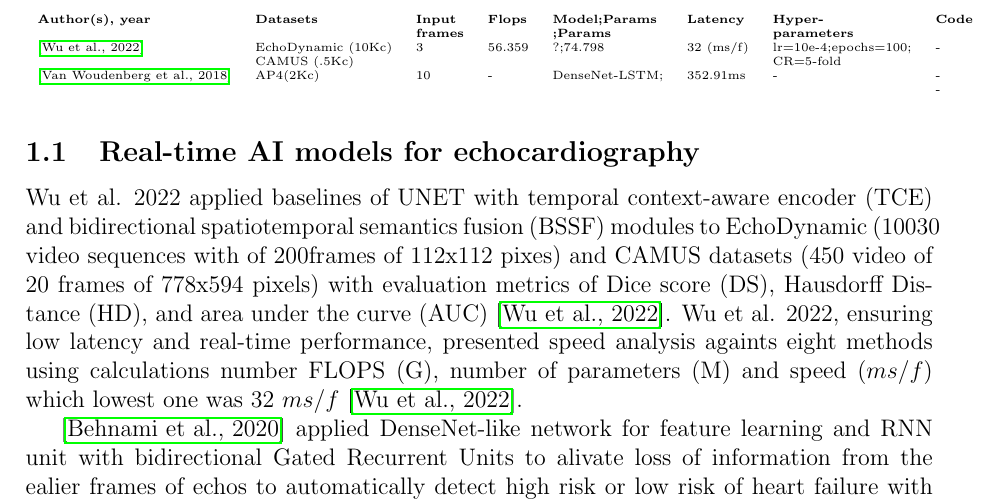
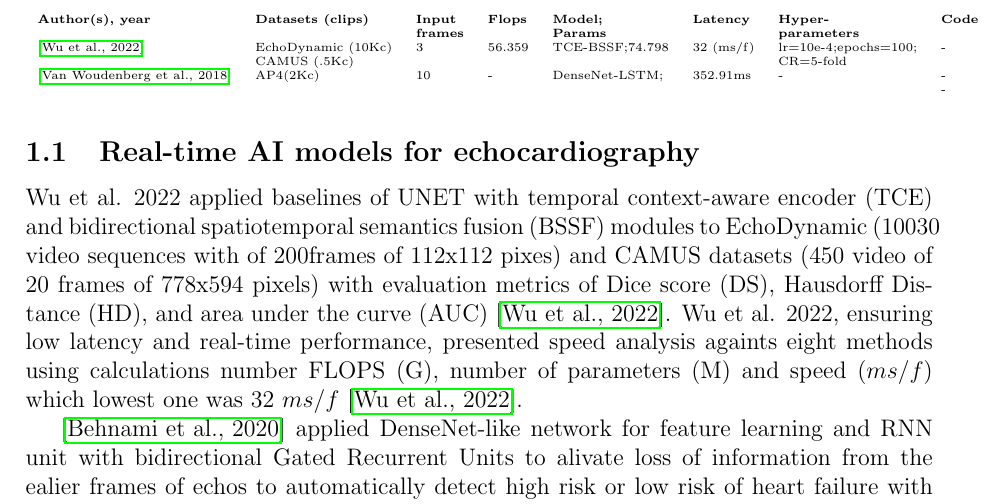
Before and after one commit to vital-ultrasound/preprint2023, a LaTeX document (proceedings/venues/new-literature/main.tex, which reads proceedings/content-tex/new-literature.tex): part of page 3 of 16, cut so that both start at the same text. Compiled offline with pdfLaTeX.

Commit message:
updates table; CITEX (#10)

```diff
--- a/proceedings/content-tex/new-literature.tex
+++ b/proceedings/content-tex/new-literature.tex
@@ -31,9 +31,9 @@ Wu et al. 2022, ensuring low latency and real-time performance, presented speed
 \begin{table}[]
 \tiny
 \begin{tabular}{llllllll}
-\textbf{Author(s), year} & \textbf{Datasets}                   & \textbf{Input}        & \textbf{Flops} & \textbf{Model;Params} & \textbf{Latency}  & \textbf{Hyper-}      & \textbf{Code} \\
-                         &                                     & \textbf{frames}       &                & \textbf{;Params}      &                   & \textbf{parameters}  &               \\
-\cite{wu20222}           &  EchoDynamic (10Kc)                 & 3                     & 56.359         & ?;74.798              & 32 (ms/f)         & lr=10e-4;epochs=100; & -             \\
+\textbf{Author(s), year} & \textbf{Datasets (clips)}           & \textbf{Input}        & \textbf{Flops} & \textbf{Model;} & \textbf{Latency}  & \textbf{Hyper-}      & \textbf{Code} \\
+                         &                                     & \textbf{frames}       &                & \textbf{Params}      &                   & \textbf{parameters}  &               \\
+\cite{wu20222}           &  EchoDynamic (10Kc)                 & 3                     & 56.359         & TCE-BSSF;74.798      & 32 (ms/f)         & lr=10e-4;epochs=100; & -             \\
                          &  CAMUS (.5Kc)                       &                       &                &                       &                   & CR=5-fold            &          \\
 \cite{woudenberg2018}    & AP4(2Kc)                            & 10                    & -              & DenseNet-LSTM;        & 352.91ms          & -                    & -             \\
                          &                                     &                       &                &                       &                   &                      & -
```
Also changed, not shown: proceedings/content-tex/new-literature.tex (1 more changed lines).
